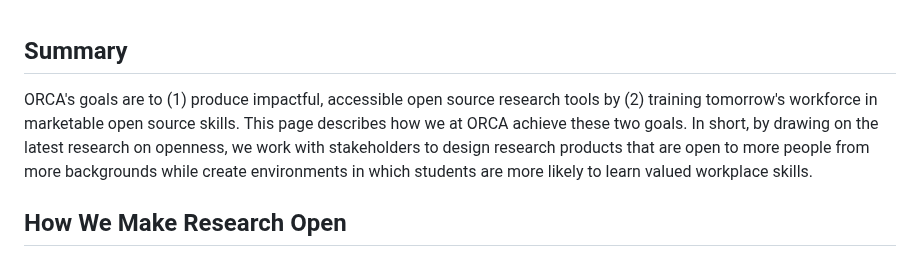
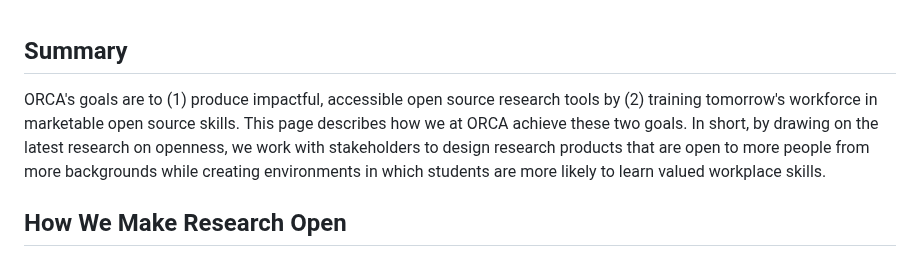
Before and after one commit to VERSO-UVM/ORCA, a Markdown page: Our_Methods.md, the part around the change. GitHub-like rendering.

```diff
--- a/Our_Methods.md
+++ b/Our_Methods.md
@@ -1,5 +1,5 @@
 ## Summary
-ORCA's goals are to (1) produce impactful, accessible open source research tools by (2) training tomorrow's workforce in marketable open source skills. This page describes how we at ORCA achieve these two goals. In short, by drawing on the latest research on openness, we work with stakeholders to design research products that are open to more people from more backgrounds while create environments in which students are more likely to learn valued workplace skills.
+ORCA's goals are to (1) produce impactful, accessible open source research tools by (2) training tomorrow's workforce in marketable open source skills. This page describes how we at ORCA achieve these two goals. In short, by drawing on the latest research on openness, we work with stakeholders to design research products that are open to more people from more backgrounds while creating environments in which students are more likely to learn valued workplace skills.
 
 ## How We Make Research Open
 - Need research to be more open
```
